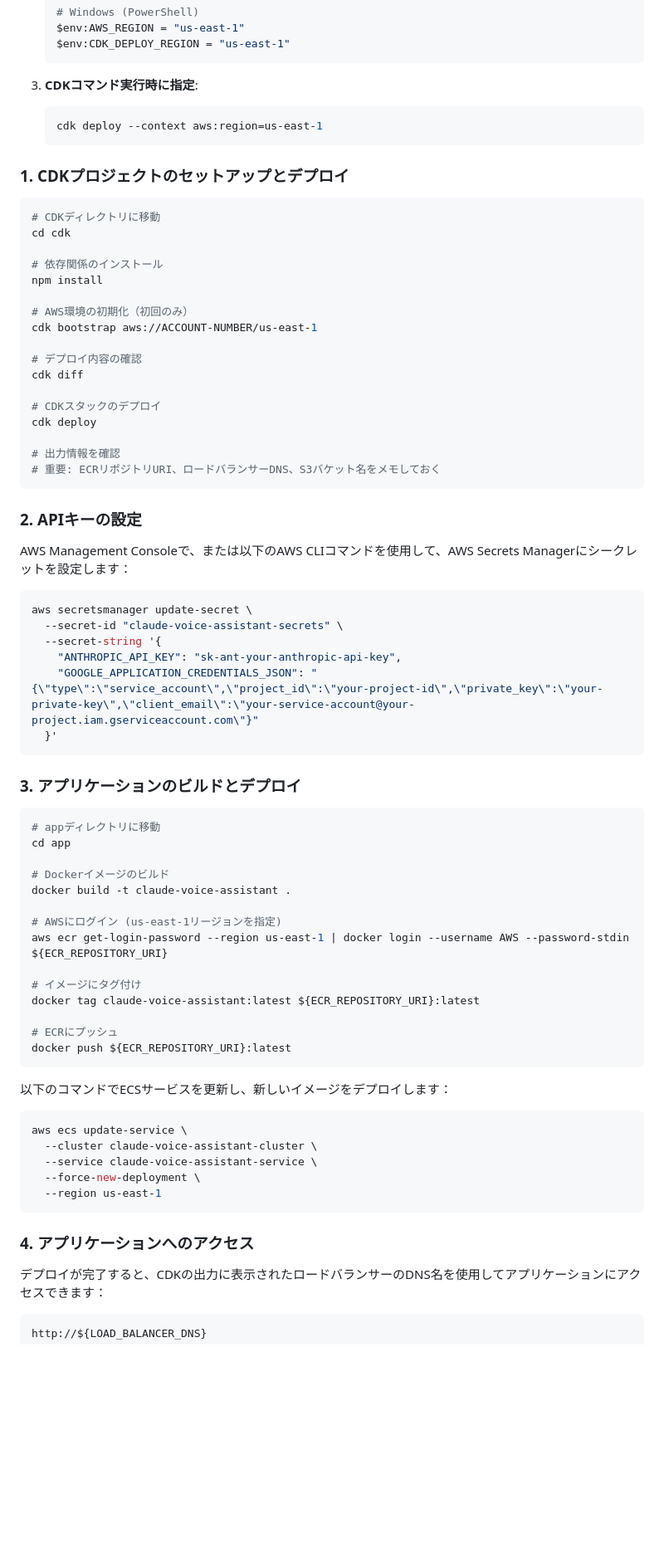
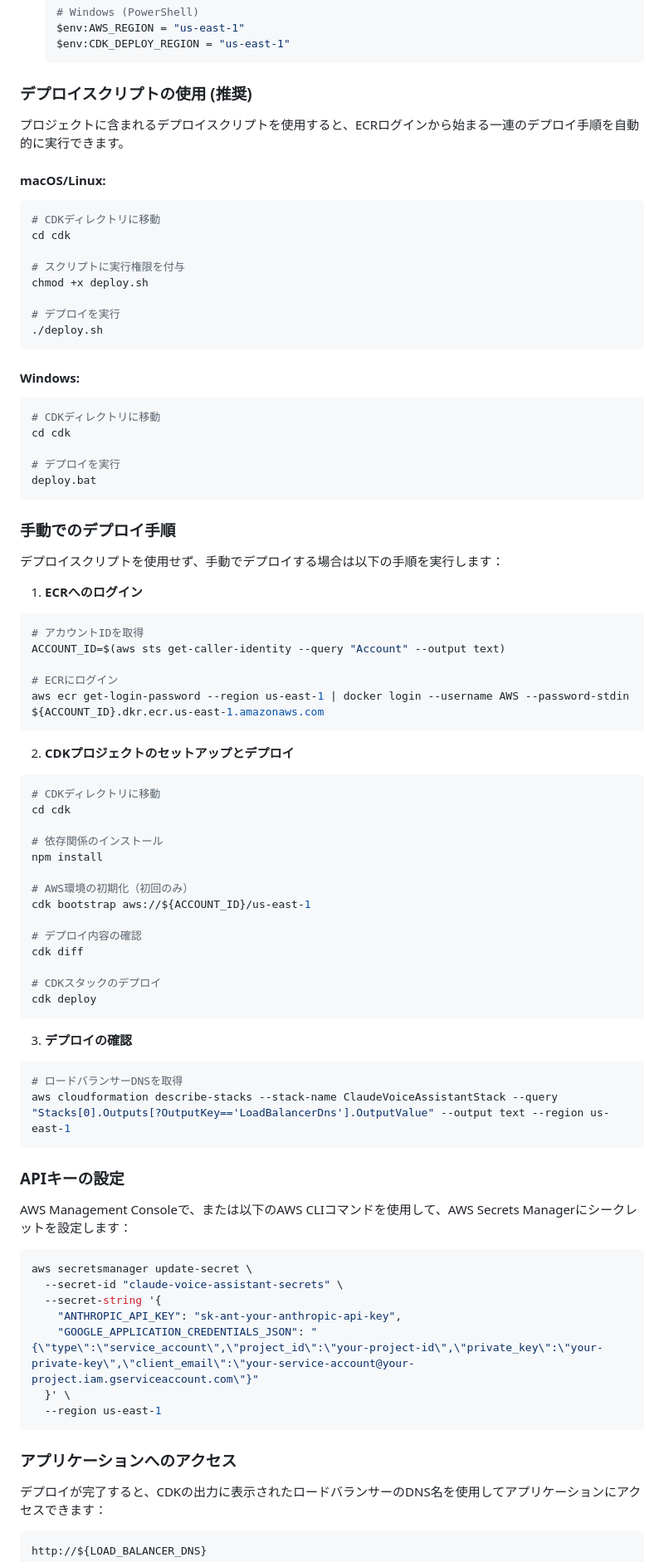
Before and after one commit to tetuya-iyell/claude-voice-assistant, a Markdown page: README.md, the part around the change printed below. Shown: that part at 83% size. GitHub-like rendering; blank space fills up the shorter version.

Commit message:
README.mdにデプロイスクリプトの説明を追加

````diff
--- a/README.md
+++ b/README.md
@@ -48,12 +48,48 @@ Claude APIを使用した音声会話アプリケーションです。このア
    $env:CDK_DEPLOY_REGION = "us-east-1"
    ```
 
-3. **CDKコマンド実行時に指定**:
-   ```bash
-   cdk deploy --context aws:region=us-east-1
-   ```
+### デプロイスクリプトの使用 (推奨)
 
-### 1. CDKプロジェクトのセットアップとデプロイ
+プロジェクトに含まれるデプロイスクリプトを使用すると、ECRログインから始まる一連のデプロイ手順を自動的に実行できます。
+
+#### macOS/Linux:
+
+```bash
+# CDKディレクトリに移動
+cd cdk
+
+# スクリプトに実行権限を付与
+chmod +x deploy.sh
+
+# デプロイを実行
+./deploy.sh
+```
+
+#### Windows:
+
+```bash
+# CDKディレクトリに移動
+cd cdk
+
+# デプロイを実行
+deploy.bat
+```
+
+### 手動でのデプロイ手順
+
+デプロイスクリプトを使用せず、手動でデプロイする場合は以下の手順を実行します：
+
+1. **ECRへのログイン**
+
+```bash
+# アカウントIDを取得
+ACCOUNT_ID=$(aws sts get-caller-identity --query "Account" --output text)
+
+# ECRにログイン
+aws ecr get-login-password --region us-east-1 | docker login --username AWS --password-stdin ${ACCOUNT_ID}.dkr.ecr.us-east-1.amazonaws.com
+```
+
+2. **CDKプロジェクトのセットアップとデプロイ**
 
 ```bash
 # CDKディレクトリに移動
@@ -63,19 +99,23 @@ cd cdk
 npm install
 
 # AWS環境の初期化（初回のみ）
-cdk bootstrap aws://ACCOUNT-NUMBER/us-east-1
+cdk bootstrap aws://${ACCOUNT_ID}/us-east-1
 
 # デプロイ内容の確認
 cdk diff
 
 # CDKスタックのデプロイ
 cdk deploy
-
-# 出力情報を確認
-# 重要: ECRリポジトリURI、ロードバランサーDNS、S3バケット名をメモしておく
 ```
 
-### 2. APIキーの設定
+3. **デプロイの確認**
+
+```bash
+# ロードバランサーDNSを取得
+aws cloudformation describe-stacks --stack-name ClaudeVoiceAssistantStack --query "Stacks[0].Outputs[?OutputKey=='LoadBalancerDns'].OutputValue" --output text --region us-east-1
+```
+
+### APIキーの設定
 
 AWS Management Consoleで、または以下のAWS CLIコマンドを使用して、AWS Secrets Managerにシークレットを設定します：
 
@@ -85,39 +125,11 @@ aws secretsmanager update-secret \
   --secret-string '{
     "ANTHROPIC_API_KEY": "sk-ant-your-anthropic-api-key",
     "GOOGLE_APPLICATION_CREDENTIALS_JSON": "{\"type\":\"service_account\",\"project_id\":\"your-project-id\",\"private_key\":\"your-private-key\",\"client_email\":\"your-service-account@your-project.iam.gserviceaccount.com\"}"
-  }'
-```
-
-### 3. アプリケーションのビルドとデプロイ
-
-```bash
-# appディレクトリに移動
-cd app
-
-# Dockerイメージのビルド
-docker build -t claude-voice-assistant .
-
-# AWSにログイン (us-east-1リージョンを指定)
-aws ecr get-login-password --region us-east-1 | docker login --username AWS --password-stdin ${ECR_REPOSITORY_URI}
-
-# イメージにタグ付け
-docker tag claude-voice-assistant:latest ${ECR_REPOSITORY_URI}:latest
-
-# ECRにプッシュ
-docker push ${ECR_REPOSITORY_URI}:latest
-```
-
-以下のコマンドでECSサービスを更新し、新しいイメージをデプロイします：
-
-```bash
-aws ecs update-service \
-  --cluster claude-voice-assistant-cluster \
-  --service claude-voice-assistant-service \
-  --force-new-deployment \
+  }' \
   --region us-east-1
 ```
 
-### 4. アプリケーションへのアクセス
+### アプリケーションへのアクセス
 
 デプロイが完了すると、CDKの出力に表示されたロードバランサーのDNS名を使用してアプリケーションにアクセスできます：
 
````
Also changed, not shown: other parts of README.md (+8 -0 lines).
